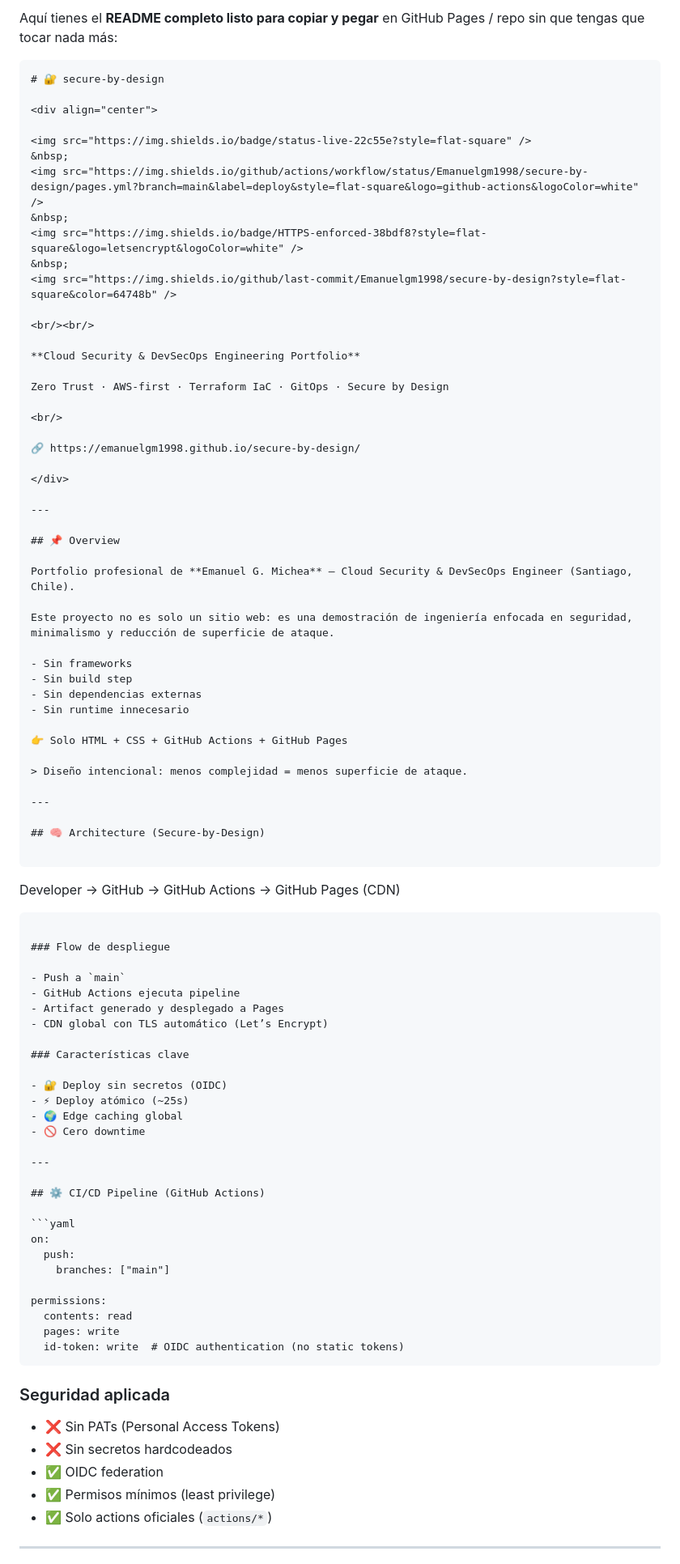
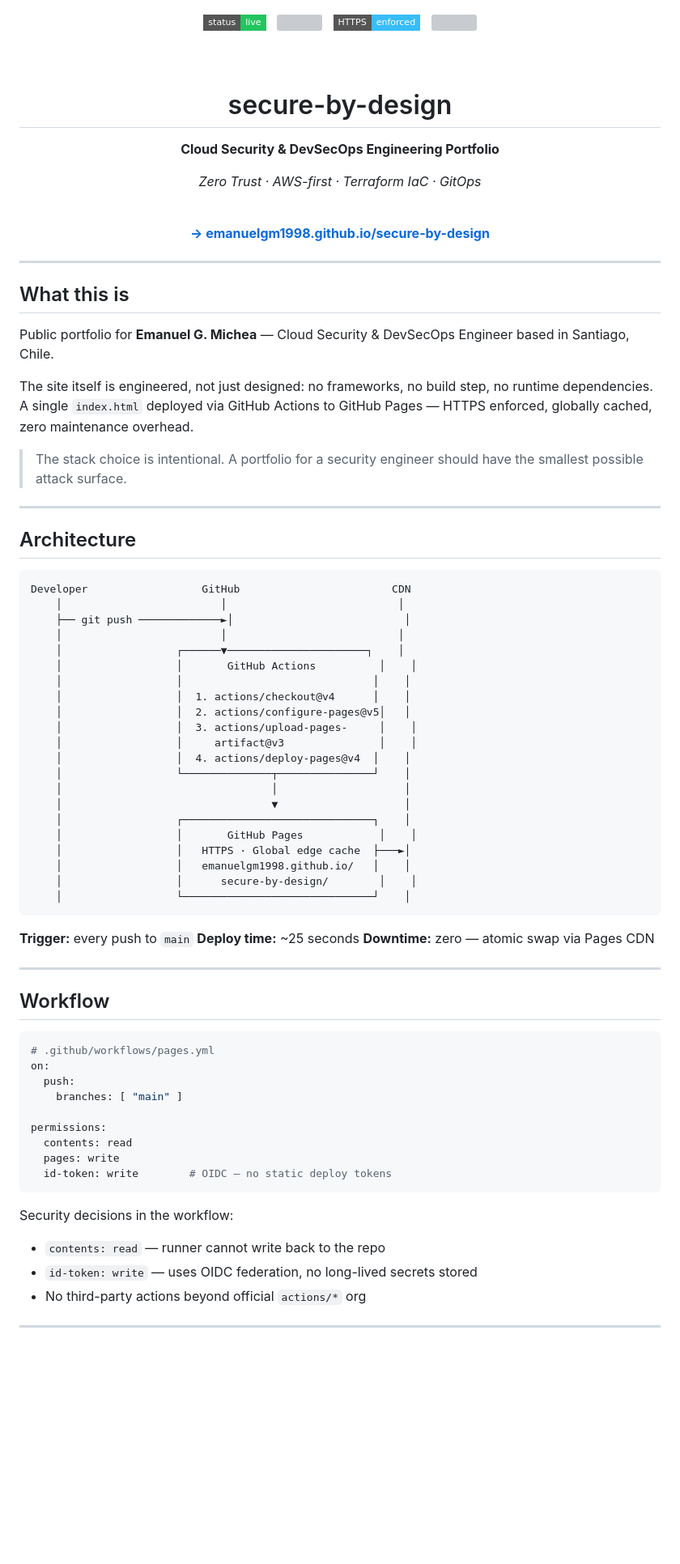
Before and after one commit to Emanuelgm1998/secure-by-design, a Markdown page: README.md, the part around one of its changes. Shown at 81% size. Drawn GitHub-style; badges without logos; blank space fills up the shorter version; grey boxes are pictures that could not be loaded.

`````diff
--- a/README.md
+++ b/README.md
@@ -1,8 +1,3 @@
-Aquí tienes el **README completo listo para copiar y pegar** en GitHub Pages / repo sin que tengas que tocar nada más:
-
-```md
-# 🔐 secure-by-design
-
 <div align="center">
 
 <img src="https://img.shields.io/badge/status-live-22c55e?style=flat-square" />
@@ -15,79 +10,80 @@ Aquí tienes el **README completo listo para copiar y pegar** en GitHub Pages /
 
 <br/><br/>
 
+# secure-by-design
+
 **Cloud Security & DevSecOps Engineering Portfolio**
 
-Zero Trust · AWS-first · Terraform IaC · GitOps · Secure by Design
+*Zero Trust · AWS-first · Terraform IaC · GitOps*
 
 <br/>
 
-🔗 https://emanuelgm1998.github.io/secure-by-design/
+**[→ emanuelgm1998.github.io/secure-by-design](https://emanuelgm1998.github.io/secure-by-design/)**
 
 </div>
 
 ---
 
-## 📌 Overview
+## What this is
 
-Portfolio profesional de **Emanuel G. Michea** — Cloud Security & DevSecOps Engineer (Santiago, Chile).
+Public portfolio for **Emanuel G. Michea** — Cloud Security & DevSecOps Engineer based in Santiago, Chile.
 
-Este proyecto no es solo un sitio web: es una demostración de ingeniería enfocada en seguridad, minimalismo y reducción de superficie de ataque.
+The site itself is engineered, not just designed: no frameworks, no build step, no runtime dependencies. A single `index.html` deployed via GitHub Actions to GitHub Pages — HTTPS enforced, globally cached, zero maintenance overhead.
 
-- Sin frameworks
-- Sin build step
-- Sin dependencias externas
-- Sin runtime innecesario
-
-👉 Solo HTML + CSS + GitHub Actions + GitHub Pages
-
-> Diseño intencional: menos complejidad = menos superficie de ataque.
+> The stack choice is intentional. A portfolio for a security engineer should have the smallest possible attack surface.
 
 ---
 
-## 🧠 Architecture (Secure-by-Design)
+## Architecture
 
 ```
+Developer                  GitHub                        CDN
+    │                         │                           │
+    ├── git push ─────────────►│                           │
+    │                         │                           │
+    │                  ┌──────▼──────────────────────┐    │
+    │                  │       GitHub Actions          │    │
+    │                  │                              │    │
+    │                  │  1. actions/checkout@v4      │    │
+    │                  │  2. actions/configure-pages@v5│   │
+    │                  │  3. actions/upload-pages-     │    │
+    │                  │     artifact@v3               │    │
+    │                  │  4. actions/deploy-pages@v4  │    │
+    │                  └──────────────┬───────────────┘    │
+    │                                 │                    │
+    │                                 ▼                    │
+    │                  ┌──────────────────────────────┐    │
+    │                  │       GitHub Pages            │    │
+    │                  │   HTTPS · Global edge cache  ├───►│
+    │                  │   emanuelgm1998.github.io/   │    │
+    │                  │      secure-by-design/        │    │
+    │                  └──────────────────────────────┘    │
+```
 
-Developer → GitHub → GitHub Actions → GitHub Pages (CDN)
-
-````
-
-### Flow de despliegue
-
-- Push a `main`
-- GitHub Actions ejecuta pipeline
-- Artifact generado y desplegado a Pages
-- CDN global con TLS automático (Let’s Encrypt)
-
-### Características clave
-
-- 🔐 Deploy sin secretos (OIDC)
-- ⚡ Deploy atómico (~25s)
-- 🌍 Edge caching global
-- 🚫 Cero downtime
+**Trigger:** every push to `main`
+**Deploy time:** ~25 seconds
+**Downtime:** zero — atomic swap via Pages CDN
 
 ---
 
-## ⚙️ CI/CD Pipeline (GitHub Actions)
+## Workflow
 
 ```yaml
+# .github/workflows/pages.yml
 on:
   push:
-    branches: ["main"]
+    branches: [ "main" ]
 
 permissions:
   contents: read
   pages: write
-  id-token: write  # OIDC authentication (no static tokens)
-````
+  id-token: write        # OIDC — no static deploy tokens
+```
 
-### Seguridad aplicada
-
-* ❌ Sin PATs (Personal Access Tokens)
-* ❌ Sin secretos hardcodeados
-* ✅ OIDC federation
-* ✅ Permisos mínimos (least privilege)
-* ✅ Solo actions oficiales (`actions/*`)
+Security decisions in the workflow:
+- `contents: read` — runner cannot write back to the repo
+- `id-token: write` — uses OIDC federation, no long-lived secrets stored
+- No third-party actions beyond official `actions/*` org
 
 ---
 
`````
Also changed, not shown: other parts of README.md (+31 -61 lines).
